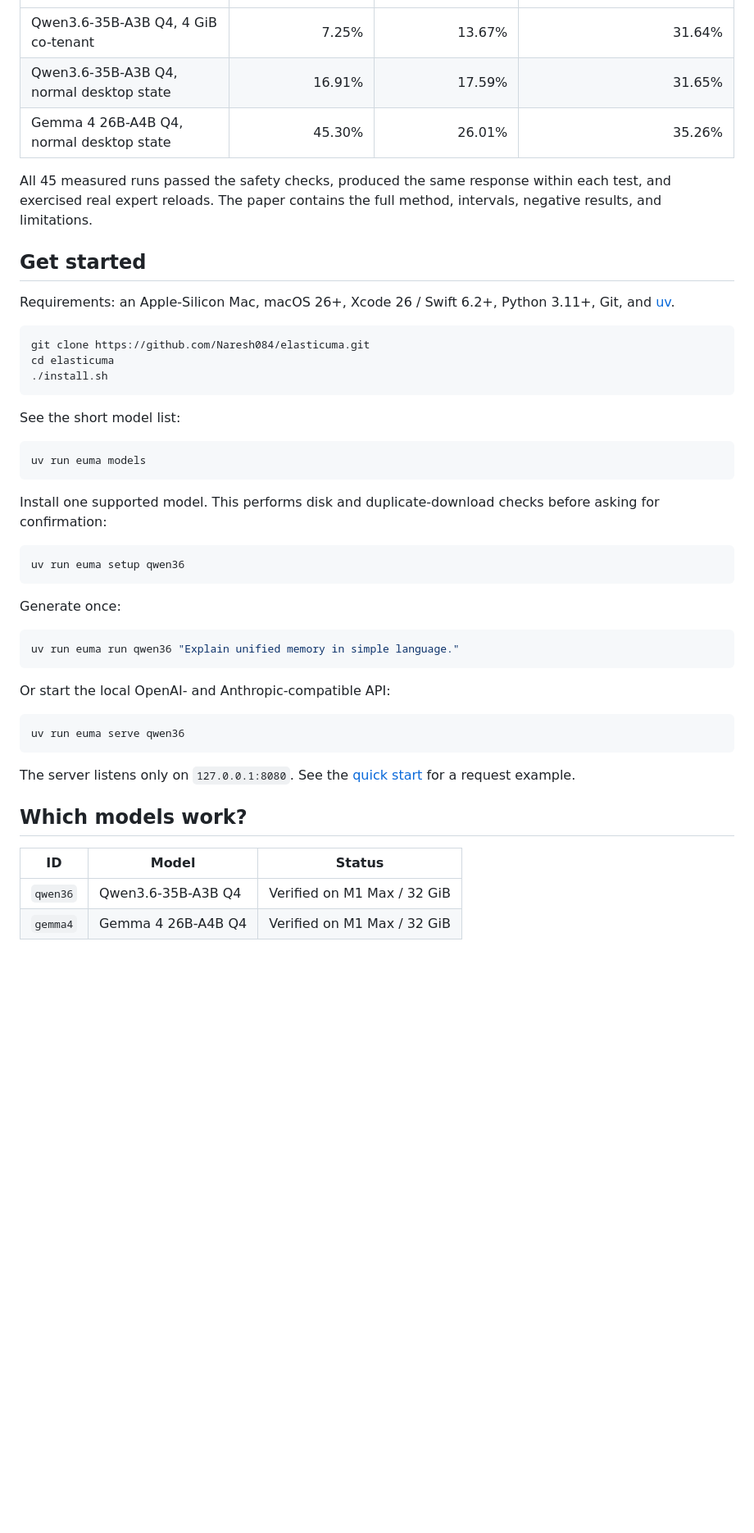
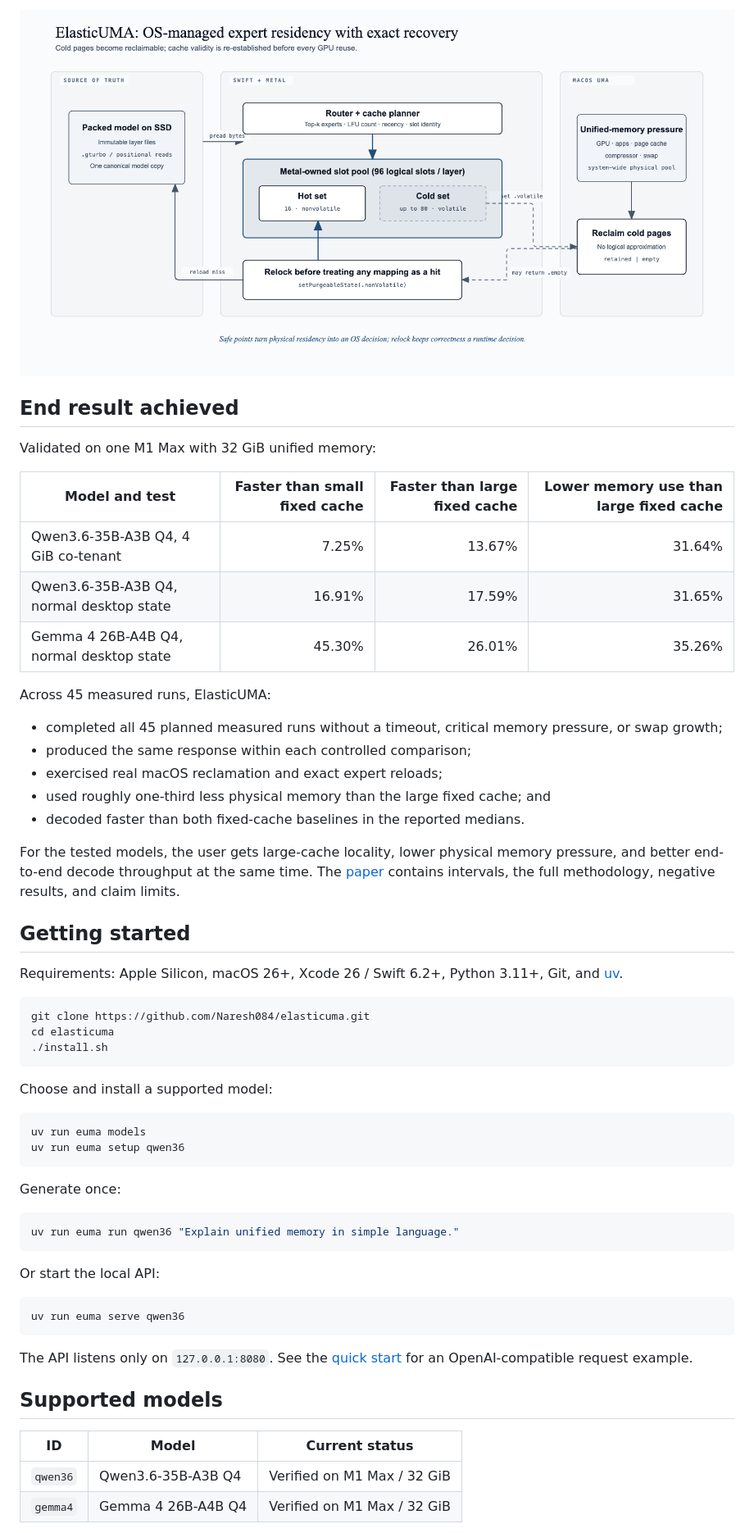
Before and after one commit to Naresh084/elasticuma, a Markdown page: README.md, the part around one of its changes. Shown at 82% size. GitHub-like rendering; blank space fills up the shorter version.

````diff
--- a/README.md
+++ b/README.md
@@ -35,16 +61,33 @@ They are not promises for every Mac or model.
+![ElasticUMA storage-backed expert flow and OS-reclaimable cache](assets/elasticuma-architecture.png)
+
+## End result achieved
+
+Validated on one M1 Max with 32 GiB unified memory:
+
+| Model and test | Faster than small fixed cache | Faster than large fixed cache | Lower memory use than large fixed cache |
 |---|---:|---:|---:|
 | Qwen3.6-35B-A3B Q4, 4 GiB co-tenant | 7.25% | 13.67% | 31.64% |
 | Qwen3.6-35B-A3B Q4, normal desktop state | 16.91% | 17.59% | 31.65% |
 | Gemma 4 26B-A4B Q4, normal desktop state | 45.30% | 26.01% | 35.26% |
 
-All 45 measured runs passed the safety checks, produced the same response within
-each test, and exercised real expert reloads. The paper contains the full method,
-intervals, negative results, and limitations.
+Across 45 measured runs, ElasticUMA:
 
-## Get started
+- completed all 45 planned measured runs without a timeout, critical memory
+  pressure, or swap growth;
+- produced the same response within each controlled comparison;
+- exercised real macOS reclamation and exact expert reloads;
+- used roughly one-third less physical memory than the large fixed cache; and
+- decoded faster than both fixed-cache baselines in the reported medians.
 
-Requirements: an Apple-Silicon Mac, macOS 26+, Xcode 26 / Swift 6.2+, Python
-3.11+, Git, and [uv](https://docs.astral.sh/uv/).
+For the tested models, the user gets large-cache locality, lower physical memory
+pressure, and better end-to-end decode throughput at the same time. The
+[paper](paper/ElasticUMA-paper.pdf) contains intervals, the full methodology,
+negative results, and claim limits.
+
+## Getting started
+
+Requirements: Apple Silicon, macOS 26+, Xcode 26 / Swift 6.2+, Python 3.11+,
+Git, and [uv](https://docs.astral.sh/uv/).
 
 ```bash
 git clone https://github.com/Naresh084/elasticuma.git
@@ -52,16 +95,10 @@ cd elasticuma
 ./install.sh
 ```
 
-See the short model list:
+Choose and install a supported model:
 
 ```bash
 uv run euma models
-```
-
-Install one supported model. This performs disk and duplicate-download checks
-before asking for confirmation:
-
-```bash
 uv run euma setup qwen36
 ```
 
@@ -71,18 +108,18 @@ Generate once:
 uv run euma run qwen36 "Explain unified memory in simple language."
 ```
 
-Or start the local OpenAI- and Anthropic-compatible API:
+Or start the local API:
 
 ```bash
 uv run euma serve qwen36
 ```
 
-The server listens only on `127.0.0.1:8080`. See the
-[quick start](docs/quickstart.md) for a request example.
+The API listens only on `127.0.0.1:8080`. See the
+[quick start](docs/quickstart.md) for an OpenAI-compatible request example.
 
-## Which models work?
+## Supported models
 
-| ID | Model | Status |
+| ID | Model | Current status |
 |---|---|---|
 | `qwen36` | Qwen3.6-35B-A3B Q4 | Verified on M1 Max / 32 GiB |
 | `gemma4` | Gemma 4 26B-A4B Q4 | Verified on M1 Max / 32 GiB |
````
Also changed, not shown: other parts of README.md (+64 -76 lines).
